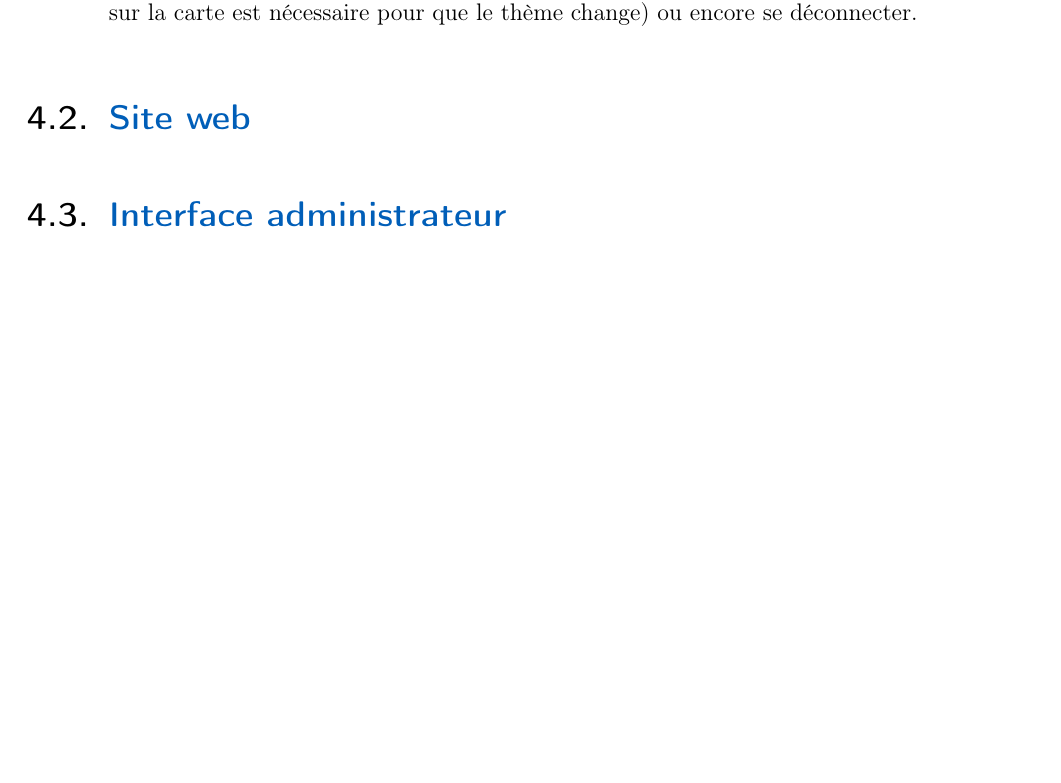
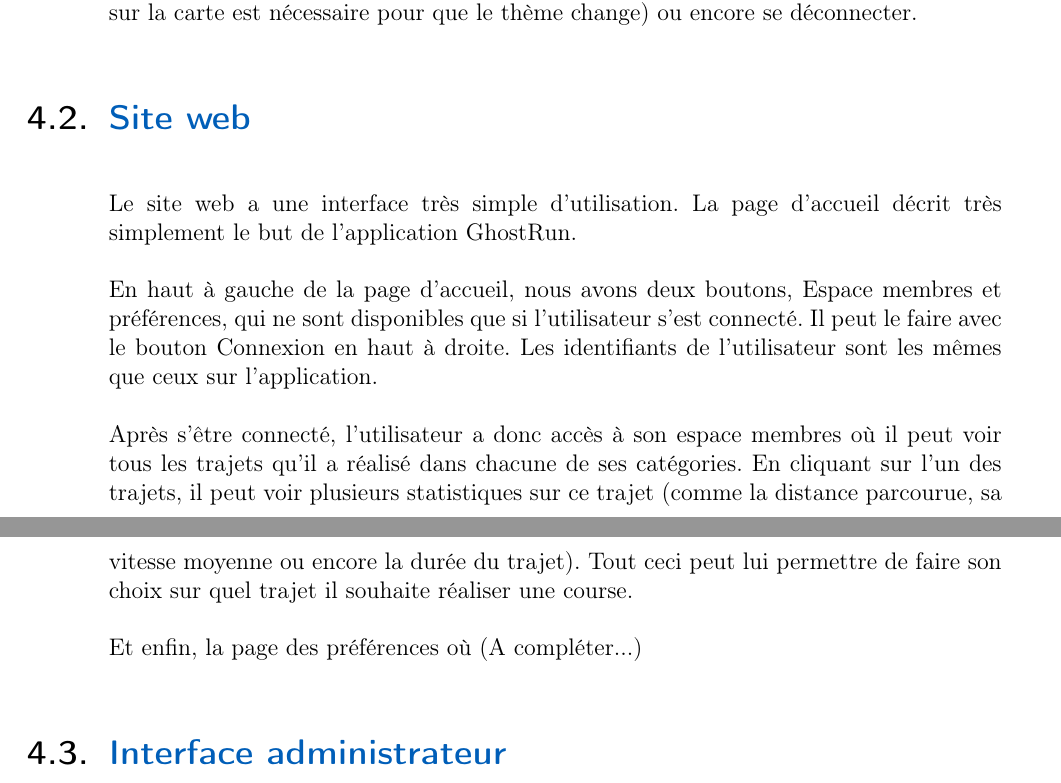
Before and after one commit to PRO3600-Developpement-Informatique/GhostRun, a LaTeX thesis (documents/rapport/main.tex, which reads documents/rapport/chapters/80-manuel.tex): part of page 8 of 11 before the commit and two parts of pages 8 and 9 of 12 after it, the two joined at a grey line, cut so that both start at the same text, the shorter picture padded with empty space. Compiled offline with pdfLaTeX.

Commit message:
manuel utilisateur site web début

```diff
--- a/documents/rapport/chapters/80-manuel.tex
+++ b/documents/rapport/chapters/80-manuel.tex
@@ -12,6 +12,13 @@ Et enfin le troisième onglet correspond à la page des options où l'utilisateu
 
 \section{Site web}
 
+Le site web a une interface très simple d'utilisation. La page d'accueil décrit très simplement le but de l'application GhostRun.
+
+En haut à gauche de la page d'accueil, nous avons deux boutons, Espace membres et préférences, qui ne sont disponibles que si l'utilisateur s'est connecté. Il peut le faire avec le bouton Connexion en haut à droite. Les identifiants de l'utilisateur sont les mêmes que ceux sur l'application.
+
+Après s'être connecté, l'utilisateur a donc accès à son espace membres où il peut voir tous les trajets qu'il a réalisé dans chacune de ses catégories. En cliquant sur l'un des trajets, il peut voir plusieurs statistiques sur ce trajet (comme la distance parcourue, sa vitesse moyenne ou encore la durée du trajet). Tout ceci peut lui permettre de faire son choix sur quel trajet il souhaite réaliser une course.
+
+Et enfin, la page des préférences où (A compléter...)
 
 \section{Interface administrateur}
 
```
